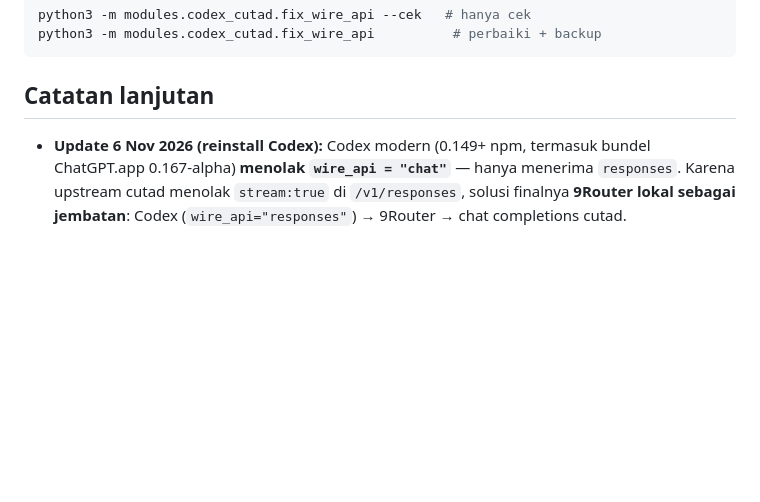
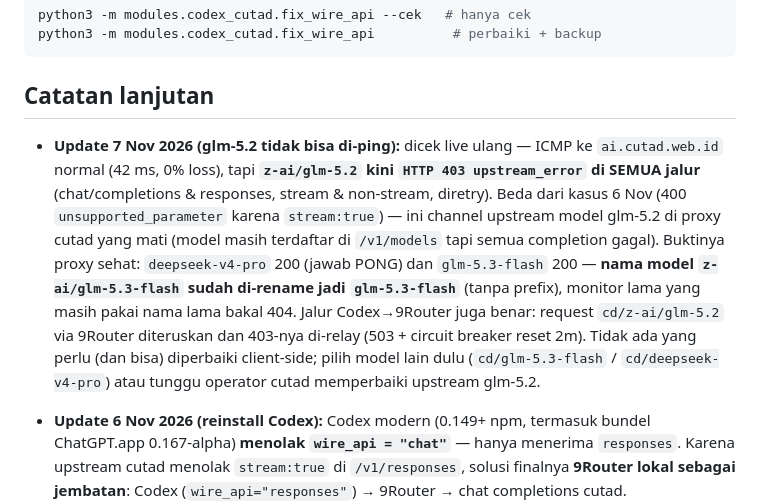
Before and after one commit to haidi20/lab, a Markdown page: modules/codex_cutad/README.md, the part around the change. GitHub-like rendering; blank space fills up the shorter version.

Commit message:
docs: tambah survei paket AI unlimited dan update status glm-5.2 cutad
- Tambah 2026-11-07-daftar-paket-ai-unlimited.md berisi daftar paket unlimited dari 8 penyedia (Cutad, NilovrAI, Jerouter, Limo Router, Nocta Digital, Griphub Router, MAZOV, kodexsnip)
- Catat harga paket 30 hari per penyedia: Rp40.000 (Limo) sampai Rp598.800 (NilovrAI reseller)
- Rinci batas tiap penyedia: request per hari, RPM, concurrent, slot pembelian, dan budget harian
- Tambah daftar model per penyedia termasuk ID persis dari /v1/models cutad plus tabel silang keluarga model
- Catat temuan negatif: model hilang tanpa pemberitahuan, gangguan upstream berulang, akses per tier
- Update README codex_cutad dengan hasil cek 7 Nov 2026: z-ai/glm-5.2 kena 403 upstream_error di semua jalur sementara deepseek-v4-pro dan glm-5.3-flash 200
- Catat z-ai/glm-5.3-flash sudah berganti nama jadi glm-5.3-flash sehingga monitor lama kena 404

```diff
--- a/modules/codex_cutad/README.md
+++ b/modules/codex_cutad/README.md
@@ -54,6 +54,21 @@ python3 -m modules.codex_cutad.fix_wire_api          # perbaiki + backup
 
 ## Catatan lanjutan
 
+- **Update 7 Nov 2026 (glm-5.2 tidak bisa di-ping):** dicek live ulang — ICMP ke
+  `ai.cutad.web.id` normal (42 ms, 0% loss), tapi **`z-ai/glm-5.2` kini
+  `HTTP 403 upstream_error` di SEMUA jalur** (chat/completions & responses,
+  stream & non-stream, diretry). Beda dari kasus 6 Nov (400
+  `unsupported_parameter` karena `stream:true`) — ini channel upstream model
+  glm-5.2 di proxy cutad yang mati (model masih terdaftar di `/v1/models`
+  tapi semua completion gagal). Buktinya proxy sehat: `deepseek-v4-pro` 200
+  (jawab PONG) dan `glm-5.3-flash` 200 — **nama model `z-ai/glm-5.3-flash`
+  sudah di-rename jadi `glm-5.3-flash`** (tanpa prefix), monitor lama yang
+  masih pakai nama lama bakal 404. Jalur Codex→9Router juga benar: request
+  `cd/z-ai/glm-5.2` via 9Router diteruskan dan 403-nya di-relay (503 + circuit
+  breaker reset 2m). Tidak ada yang perlu (dan bisa) diperbaiki client-side;
+  pilih model lain dulu (`cd/glm-5.3-flash` / `cd/deepseek-v4-pro`) atau
+  tunggu operator cutad memperbaiki upstream glm-5.2.
+
 - **Update 6 Nov 2026 (reinstall Codex):** Codex modern (0.149+ npm, termasuk
   bundel ChatGPT.app 0.167-alpha) **menolak `wire_api = "chat"`** — hanya
   menerima `responses`. Karena upstream cutad menolak `stream:true` di
```
Also changed, not shown: 1 other file.
